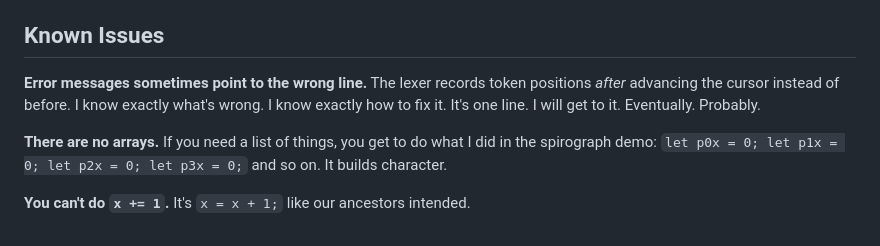
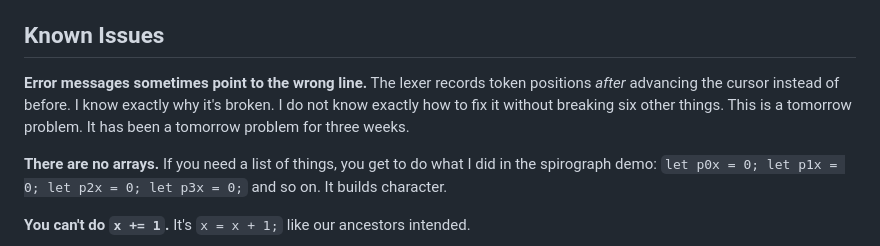
Before and after one commit to ellamae-and/dirt-language, a Markdown page: README.md, the part around the change. Drawn GitHub-style.

```diff
--- a/README.md
+++ b/README.md
@@ -116,7 +116,7 @@ The server uses SQLite (via `better-sqlite3`) to persist saved programs. The `Da
 ## Known Issues
 
 **Error messages sometimes point to the wrong line.**
-The lexer records token positions *after* advancing the cursor instead of before. I know exactly what's wrong. I know exactly how to fix it. It's one line. I will get to it. Eventually. Probably.
+The lexer records token positions *after* advancing the cursor instead of before. I know exactly why it's broken. I do not know exactly how to fix it without breaking six other things. This is a tomorrow problem. It has been a tomorrow problem for three weeks.
 
 **There are no arrays.**
 If you need a list of things, you get to do what I did in the spirograph demo: `let p0x = 0; let p1x = 0; let p2x = 0; let p3x = 0;` and so on. It builds character.
```
